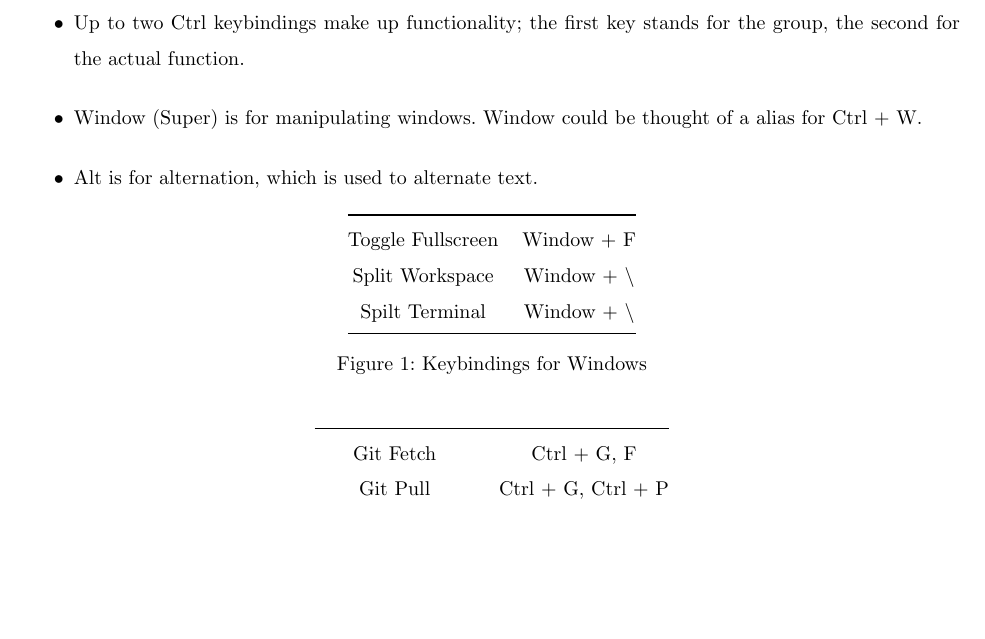
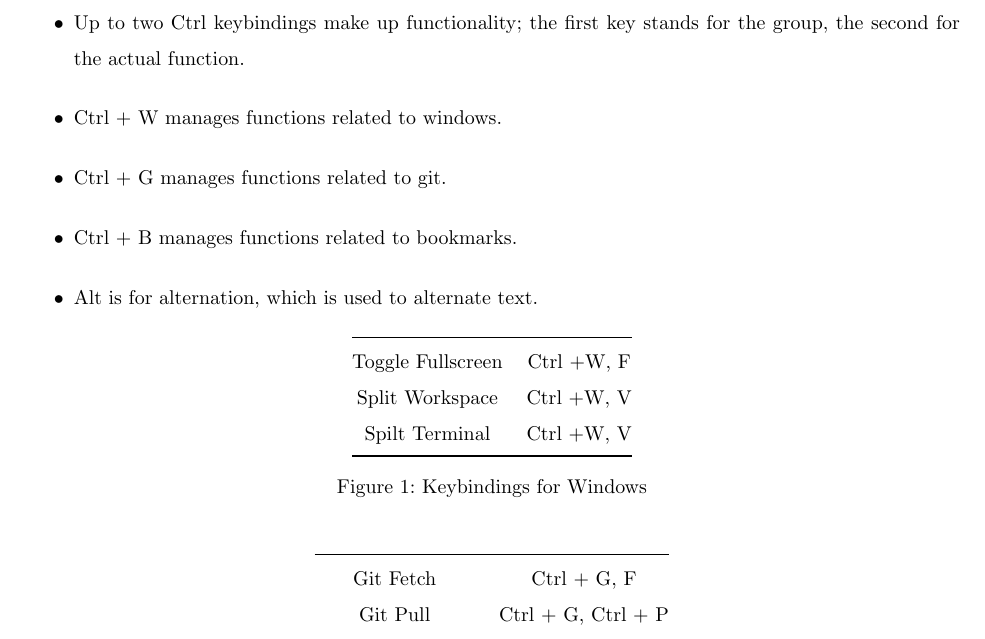
Before and after one commit to SeungkwanKang/Debian_Init, a LaTeX document (ShortcutManual/main.tex): part of page 3 of 3, cut so that both start at the same text, the shorter picture padded with empty space. Compiled offline with pdfLaTeX.

Commit message:
Modified Ctrl-W explanationa nd added Ctrl-B

```diff
--- a/ShortcutManual/main.tex
+++ b/ShortcutManual/main.tex
@@ -75,18 +75,20 @@ This will result a Debian environment as convenient as possible for pre-Window u
 	\begin{itemize}
 		\item Ctrl is the main function key.
 		\item Up to two Ctrl keybindings make up functionality; the first key stands for the group, the second for the actual function.
-		\item Window (Super) is for manipulating windows. Window could be thought of a alias for Ctrl + W.
+		\item Ctrl + W manages functions related to windows.
+		\item Ctrl + G manages functions related to git.
+		\item Ctrl + B manages functions related to bookmarks.
 		\item Alt is for alternation, which is used to alternate text.
 	\end{itemize}
 
 	\begin{figure}[H]
 		\centering
 		\begin{tabular}{@{}c c@{}}
-			\toprule
+			\midrule
 
-			Toggle Fullscreen & Window + F \\
-			Split Workspace & Window + \textbackslash \\
-			Spilt Terminal & Window + \textbackslash \\
+			Toggle Fullscreen & Ctrl +W, F \\
+			Split Workspace & Ctrl +W, V \\
+			Spilt Terminal & Ctrl +W, V \\
 
 			\bottomrule
 		\end{tabular}
@@ -96,7 +98,7 @@ This will result a Debian environment as convenient as possible for pre-Window u
 	\begin{figure}[H]
 		\centering
 		\begin{tabular}{@{}c c@{}}
-			\toprule
+			\midrule
 
 			Git Fetch & Ctrl + G, F \\
 			Git Pull & Ctrl + G, Ctrl + P \\
```
Also changed, not shown: ShortcutManual/main.pdf.
